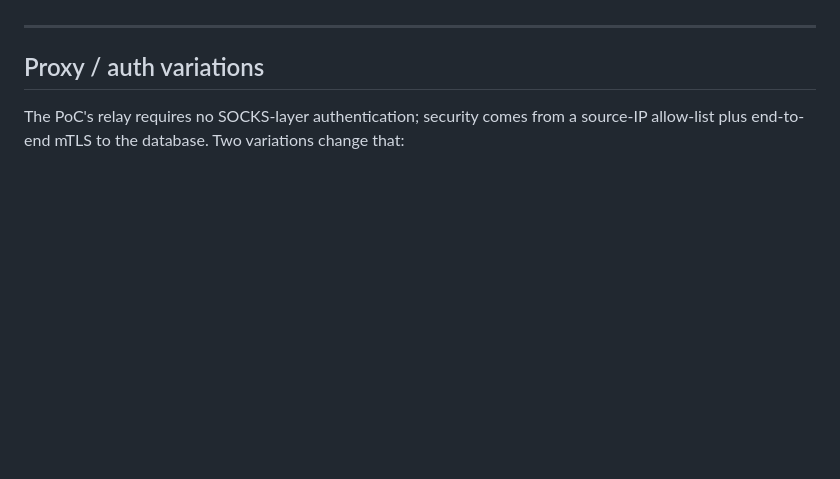
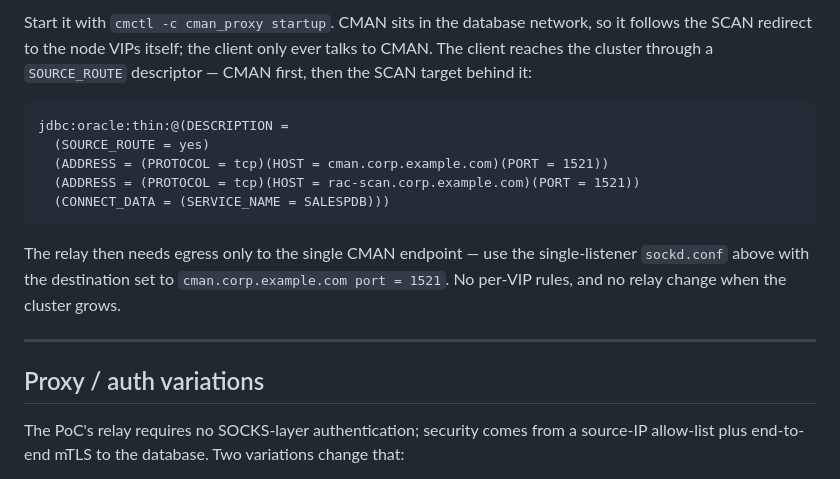
Before and after one commit to vmleon/oracle-database-socks5, a Markdown page: docs/scenarios.md, the part around one of its changes. Rendered like a GitHub page; blank space fills up the shorter version.

````diff
--- a/docs/scenarios.md
+++ b/docs/scenarios.md
@@ -138,3 +221,15 @@ Option B is the on-prem analogue of what OCI already does for ADB, which is why
+Start it with `cmctl -c cman_proxy startup`. CMAN sits in the database network, so it follows the SCAN redirect to the node VIPs itself; the client only ever talks to CMAN. The client reaches the cluster through a `SOURCE_ROUTE` descriptor — CMAN first, then the SCAN target behind it:
+
+```
+jdbc:oracle:thin:@(DESCRIPTION =
+  (SOURCE_ROUTE = yes)
+  (ADDRESS = (PROTOCOL = tcp)(HOST = cman.corp.example.com)(PORT = 1521))
+  (ADDRESS = (PROTOCOL = tcp)(HOST = rac-scan.corp.example.com)(PORT = 1521))
+  (CONNECT_DATA = (SERVICE_NAME = SALESPDB)))
+```
+
+The relay then needs egress only to the single CMAN endpoint — use the single-listener `sockd.conf` above with the destination set to `cman.corp.example.com port = 1521`. No per-VIP rules, and no relay change when the cluster grows.
+
 ---
 
 ## Proxy / auth variations
````
Also changed, not shown: other parts of docs/scenarios.md (+83 -0 lines), README.md (+1 -1 lines).
